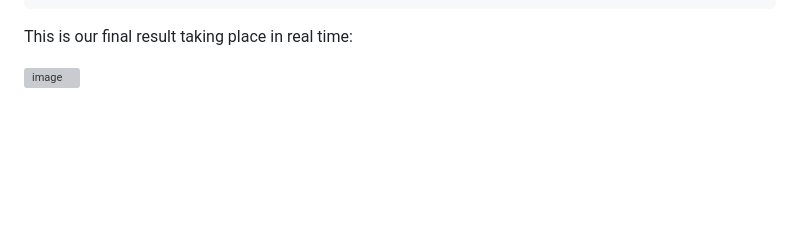
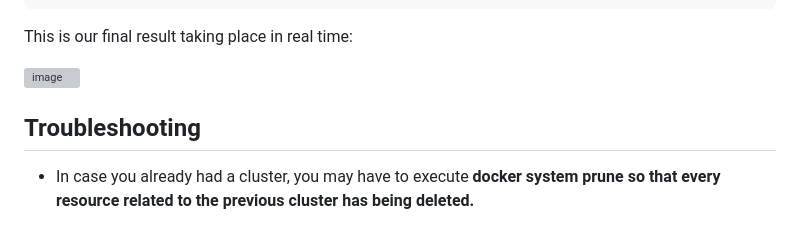
Before and after one commit to LavredisG/kafka_cluster_in_k8s_cluster, a Markdown page: README.md, the part around the change printed below. Rendered like a GitHub page; blank space fills up the shorter version; grey boxes are pictures that could not be loaded.

```diff
--- a/README.md
+++ b/README.md
@@ -101,3 +101,9 @@ kafka-console-producer.sh --broker-list my-kafka-controller-0.my-kafka-controlle
 This is our final result taking place in real time:
 
 ![image](https://github.com/user-attachments/assets/691a5d5d-136f-49b0-b055-de13ad8ca823)
+
+
+## Troubleshooting
+
+- In case you already had a cluster, you may have to execute <b>docker system prune<b>
+so that every resource related to the previous cluster has being deleted.
```
Also changed, not shown: other parts of README.md (+5 -5 lines).
